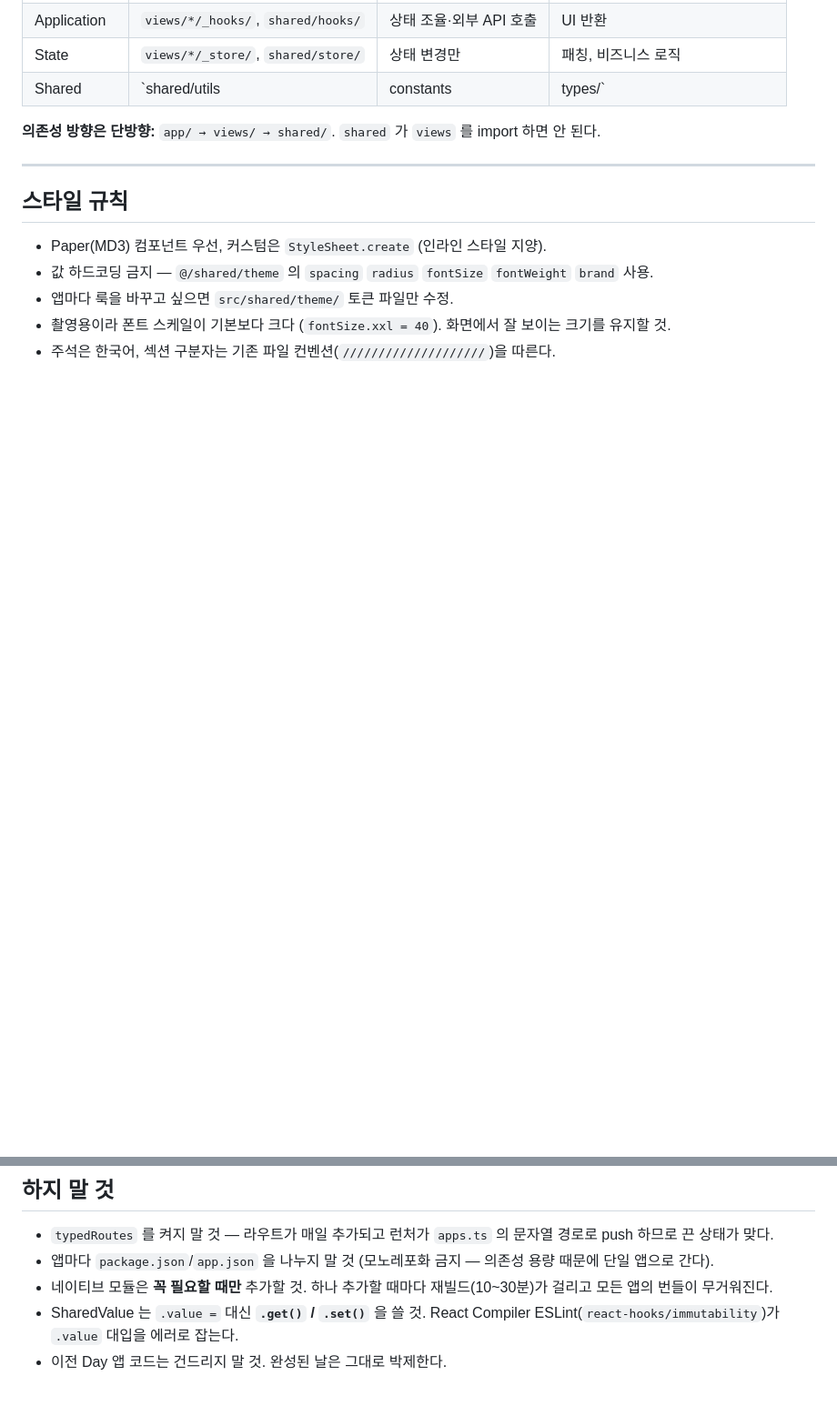
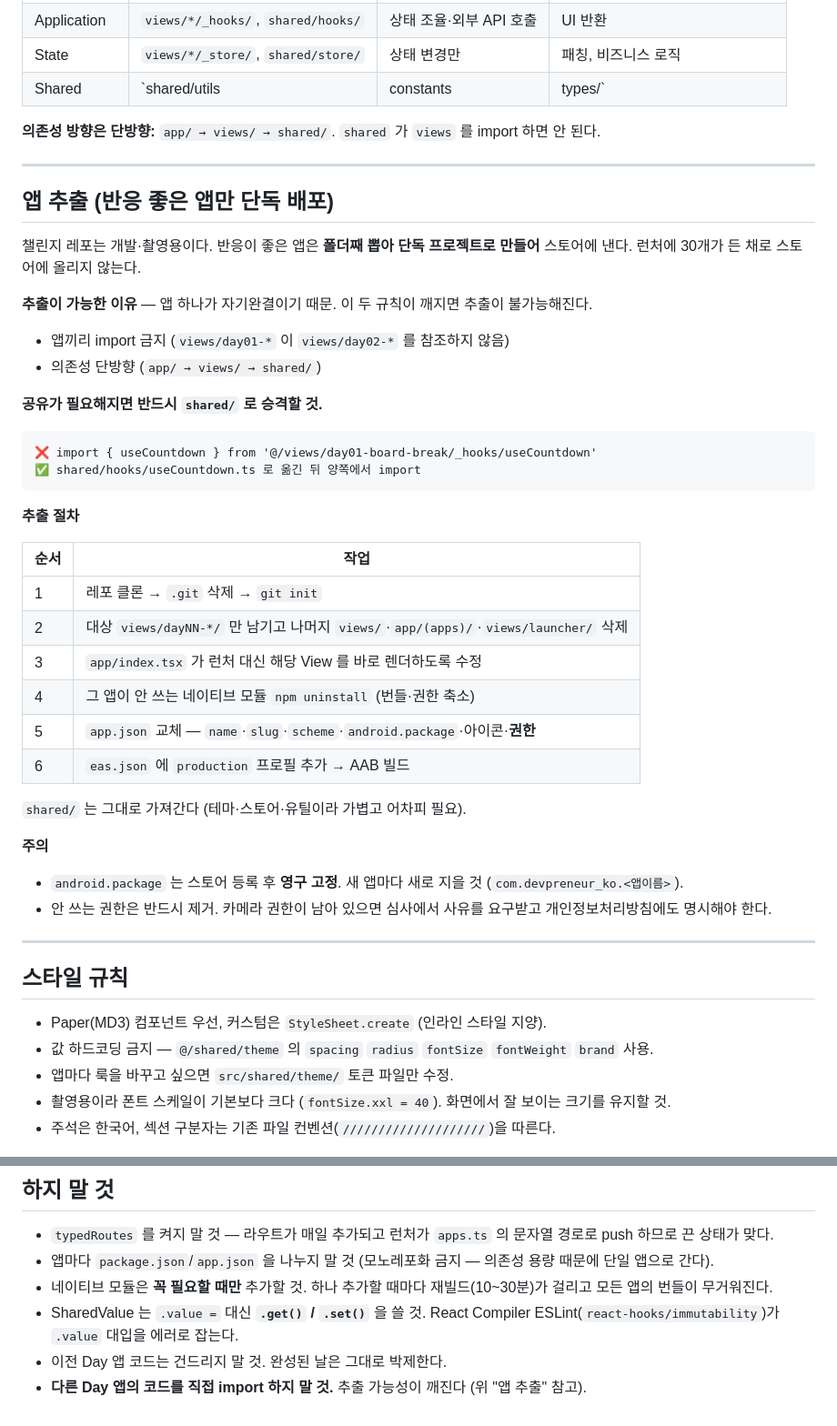
Before and after one commit to LDK1009/One_Day_One_App, a Markdown page: AGENTS.md, 2 parts joined by grey strips. Shown at 91% size. Drawn GitHub-style; blank space fills up the shorter version.

Commit message:
🌱 앱 추출 절차 문서화 — 반응 좋은 앱 단독 배포 대비
- views/dayNN 폴더째 추출하는 6단계 절차
- 추출 가능성을 지키는 규칙(앱 간 import 금지, shared 승격) 명시
- 패키지명 영구 고정·미사용 권한 제거 주의사항

````diff
--- a/AGENTS.md
+++ b/AGENTS.md
@@ -77,6 +77,40 @@ src/
 
 ---
 
+## 앱 추출 (반응 좋은 앱만 단독 배포)
+
+챌린지 레포는 개발·촬영용이다. 반응이 좋은 앱은 **폴더째 뽑아 단독 프로젝트로 만들어** 스토어에 낸다.
+런처에 30개가 든 채로 스토어에 올리지 않는다.
+
+**추출이 가능한 이유** — 앱 하나가 자기완결이기 때문. 이 두 규칙이 깨지면 추출이 불가능해진다.
+- 앱끼리 import 금지 (`views/day01-*` 이 `views/day02-*` 를 참조하지 않음)
+- 의존성 단방향 (`app/ → views/ → shared/`)
+
+**공유가 필요해지면 반드시 `shared/` 로 승격할 것.**
+```
+❌ import { useCountdown } from '@/views/day01-board-break/_hooks/useCountdown'
+✅ shared/hooks/useCountdown.ts 로 옮긴 뒤 양쪽에서 import
+```
+
+**추출 절차**
+
+| 순서 | 작업 |
+|------|------|
+| 1 | 레포 클론 → `.git` 삭제 → `git init` |
+| 2 | 대상 `views/dayNN-*/` 만 남기고 나머지 `views/`·`app/(apps)/`·`views/launcher/` 삭제 |
+| 3 | `app/index.tsx` 가 런처 대신 해당 View 를 바로 렌더하도록 수정 |
+| 4 | 그 앱이 안 쓰는 네이티브 모듈 `npm uninstall` (번들·권한 축소) |
+| 5 | `app.json` 교체 — `name`·`slug`·`scheme`·`android.package`·아이콘·**권한** |
+| 6 | `eas.json` 에 `production` 프로필 추가 → AAB 빌드 |
+
+`shared/` 는 그대로 가져간다 (테마·스토어·유틸이라 가볍고 어차피 필요).
+
+**주의**
+- `android.package` 는 스토어 등록 후 **영구 고정**. 새 앱마다 새로 지을 것 (`com.devpreneur_ko.<앱이름>`).
+- 안 쓰는 권한은 반드시 제거. 카메라 권한이 남아 있으면 심사에서 사유를 요구받고 개인정보처리방침에도 명시해야 한다.
+
+---
+
 ## 스타일 규칙
 
 - Paper(MD3) 컴포넌트 우선, 커스텀은 `StyleSheet.create` (인라인 스타일 지양).
@@ -92,3 +126,4 @@ src/
 - 네이티브 모듈은 **꼭 필요할 때만** 추가할 것. 하나 추가할 때마다 재빌드(10~30분)가 걸리고 모든 앱의 번들이 무거워진다.
 - SharedValue 는 `.value =` 대신 **`.get()` / `.set()`** 을 쓸 것. React Compiler ESLint(`react-hooks/immutability`)가 `.value` 대입을 에러로 잡는다.
 - 이전 Day 앱 코드는 건드리지 말 것. 완성된 날은 그대로 박제한다.
+- **다른 Day 앱의 코드를 직접 import 하지 말 것.** 추출 가능성이 깨진다 (위 "앱 추출" 참고).
````
